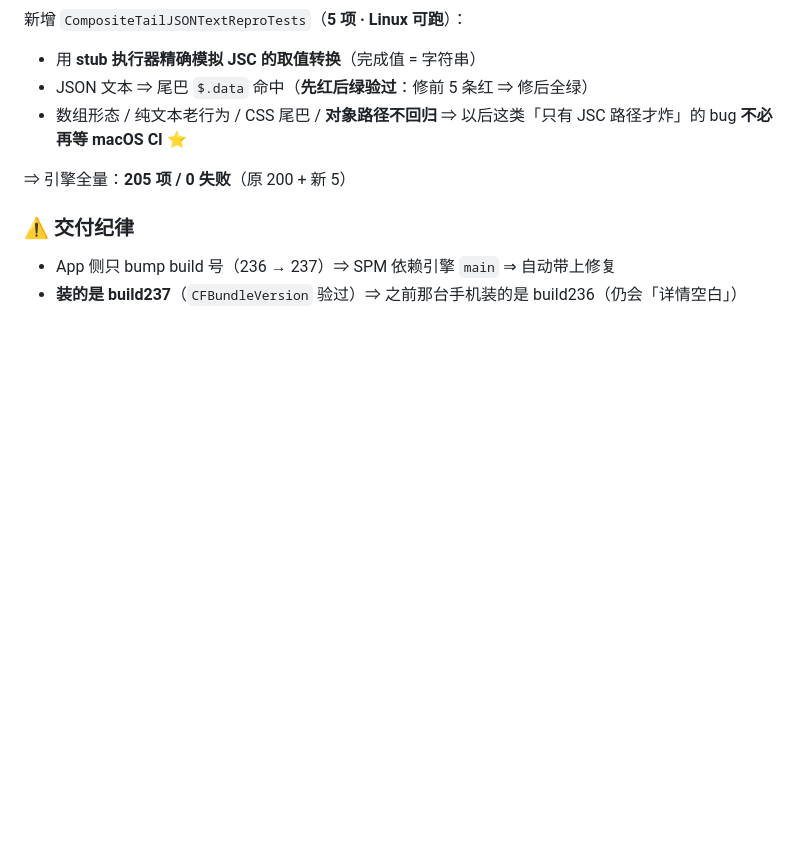
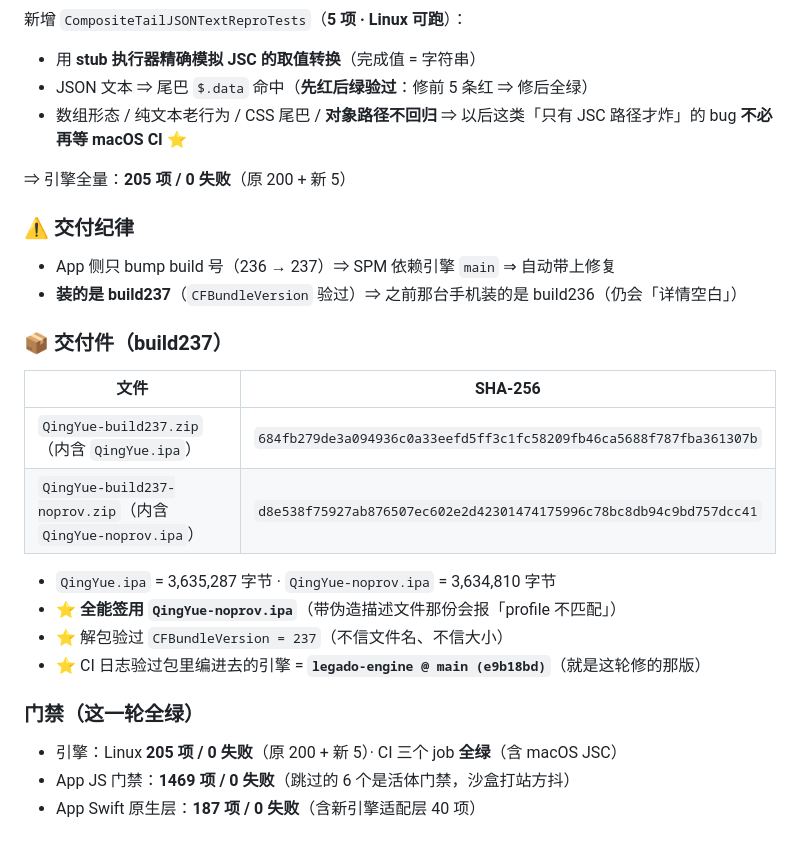
Before and after one commit to 806927125/qireaderlite, a Markdown page: 交接状态.md, the part around the change. Rendered like a GitHub page; blank space fills up the shorter version.

Commit message:
build237：补交付记录（zip 形状 + sha256 + 门禁数字）

```diff
--- a/交接状态.md
+++ b/交接状态.md
@@ -774,3 +774,19 @@ for p in ["</js>", "</JS>"] where t.hasSuffix(p) { t = String(t.dropFirst(t.coun
 ### ⚠️ 交付纪律
 - App 侧只 bump build 号（236 → 237）⇒ SPM 依赖引擎 `main` ⇒ 自动带上修复
 - **装的是 build237**（`CFBundleVersion` 验过）⇒ 之前那台手机装的是 build236（仍会「详情空白」）
+
+### 📦 交付件（build237）
+| 文件 | SHA-256 |
+|---|---|
+| `QingYue-build237.zip`（内含 `QingYue.ipa`） | `684fb279de3a094936c0a33eefd5ff3c1fc58209fb46ca5688f787fba361307b` |
+| `QingYue-build237-noprov.zip`（内含 `QingYue-noprov.ipa`） | `d8e538f75927ab876507ec602e2d42301474175996c78bc8db94c9bd757dcc41` |
+
+- `QingYue.ipa` = 3,635,287 字节 · `QingYue-noprov.ipa` = 3,634,810 字节
+- ⭐ **全能签用 `QingYue-noprov.ipa`**（带伪造描述文件那份会报「profile 不匹配」）
+- ⭐ 解包验过 `CFBundleVersion = 237`（不信文件名、不信大小）
+- ⭐ CI 日志验过包里编进去的引擎 = **`legado-engine @ main (e9b18bd)`**（就是这轮修的那版）
+
+### 门禁（这一轮全绿）
+- 引擎：Linux **205 项 / 0 失败**（原 200 + 新 5）· CI 三个 job **全绿**（含 macOS JSC）
+- App JS 门禁：**1469 项 / 0 失败**（跳过的 6 个是活体门禁，沙盒打站方抖）
+- App Swift 原生层：**187 项 / 0 失败**（含新引擎适配层 40 项）
```
